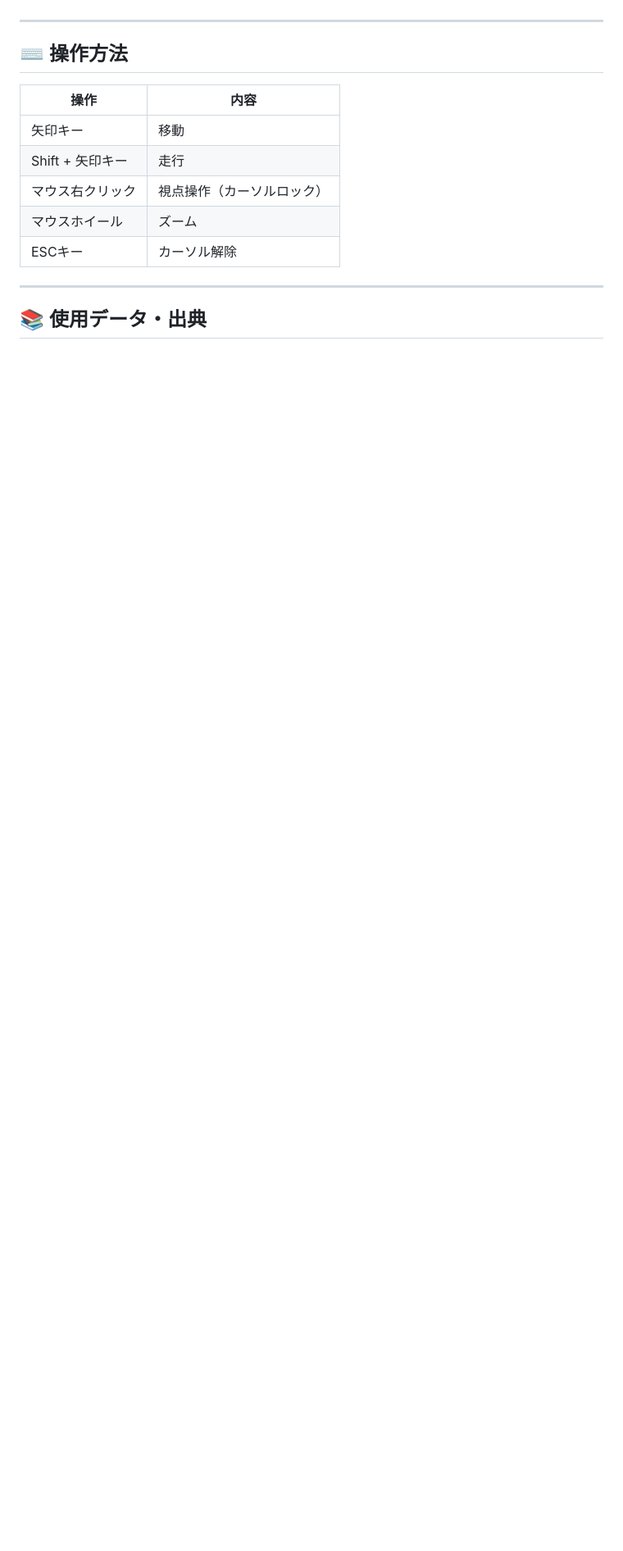
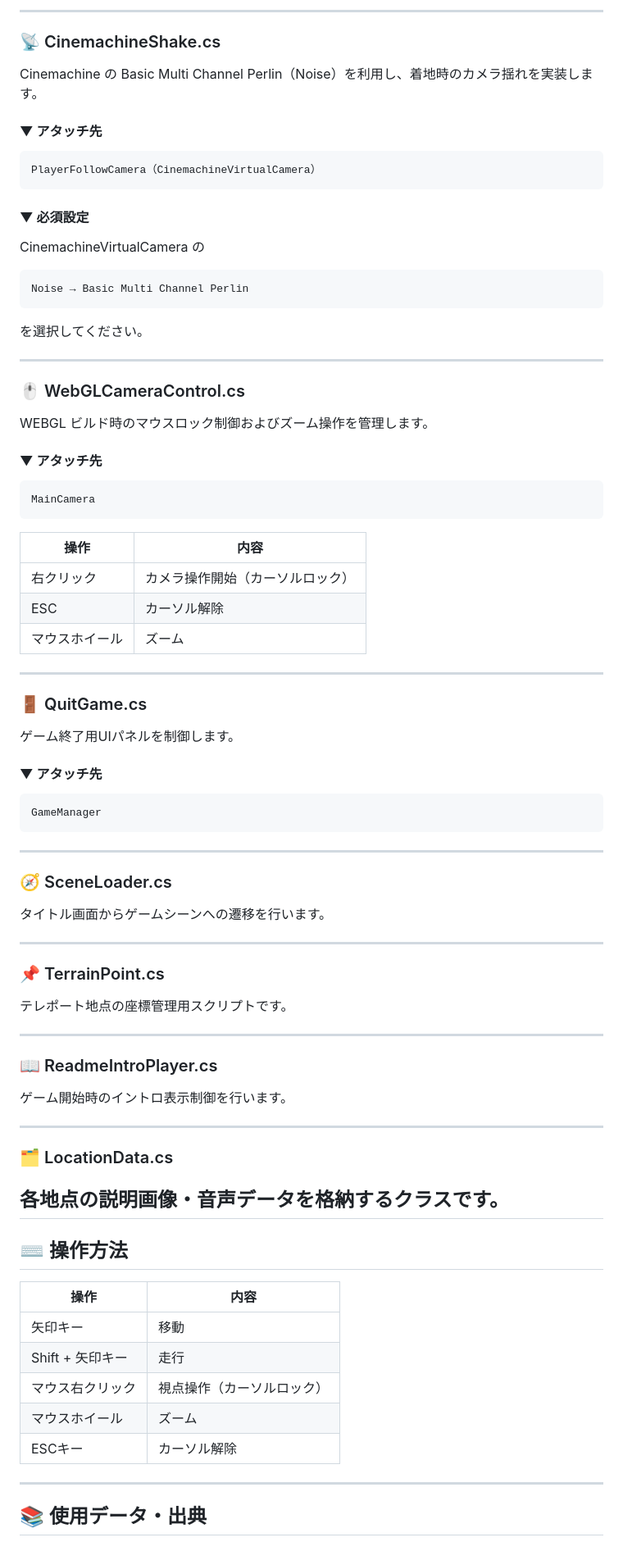
Before and after one commit to matsumura-shoichi/Hachioji-jo, a Markdown page: README.md, the part around one of its changes. Shown at 82% size. Drawn GitHub-style; blank space fills up the shorter version.

````diff
--- a/README.md
+++ b/README.md
@@ -50,3 +124,79 @@ Cinemachine
+---
+
+### 📡 CinemachineShake.cs
+
+Cinemachine の
+Basic Multi Channel Perlin（Noise）を利用し、着地時のカメラ揺れを実装します。
+
+#### ▼ アタッチ先
+
+```
+PlayerFollowCamera（CinemachineVirtualCamera）
+```
+
+#### ▼ 必須設定
+
+CinemachineVirtualCamera の
+
+```
+Noise → Basic Multi Channel Perlin
+```
+
+を選択してください。
+
+---
+
+### 🖱️ WebGLCameraControl.cs
+
+WEBGL ビルド時のマウスロック制御およびズーム操作を管理します。
+
+#### ▼ アタッチ先
+
+```
+MainCamera
+```
+
+| 操作      | 内容               |
+| ------- | ---------------- |
+| 右クリック   | カメラ操作開始（カーソルロック） |
+| ESC     | カーソル解除           |
+| マウスホイール | ズーム              |
+
+---
+
+### 🚪 QuitGame.cs
+
+ゲーム終了用UIパネルを制御します。
+
+#### ▼ アタッチ先
+
+```
+GameManager
+```
+
+---
+
+### 🧭 SceneLoader.cs
+
+タイトル画面からゲームシーンへの遷移を行います。
+
+---
+
+### 📌 TerrainPoint.cs
+
+テレポート地点の座標管理用スクリプトです。
+
+---
+
+### 📖 ReadmeIntroPlayer.cs
+
+ゲーム開始時のイントロ表示制御を行います。
+
+---
+
+### 🗂️ LocationData.cs
+
+各地点の説明画像・音声データを格納するクラスです。
 ---
 
 ## ⌨️ 操作方法
````
Also changed, not shown: other parts of README.md (+74 -0 lines).
